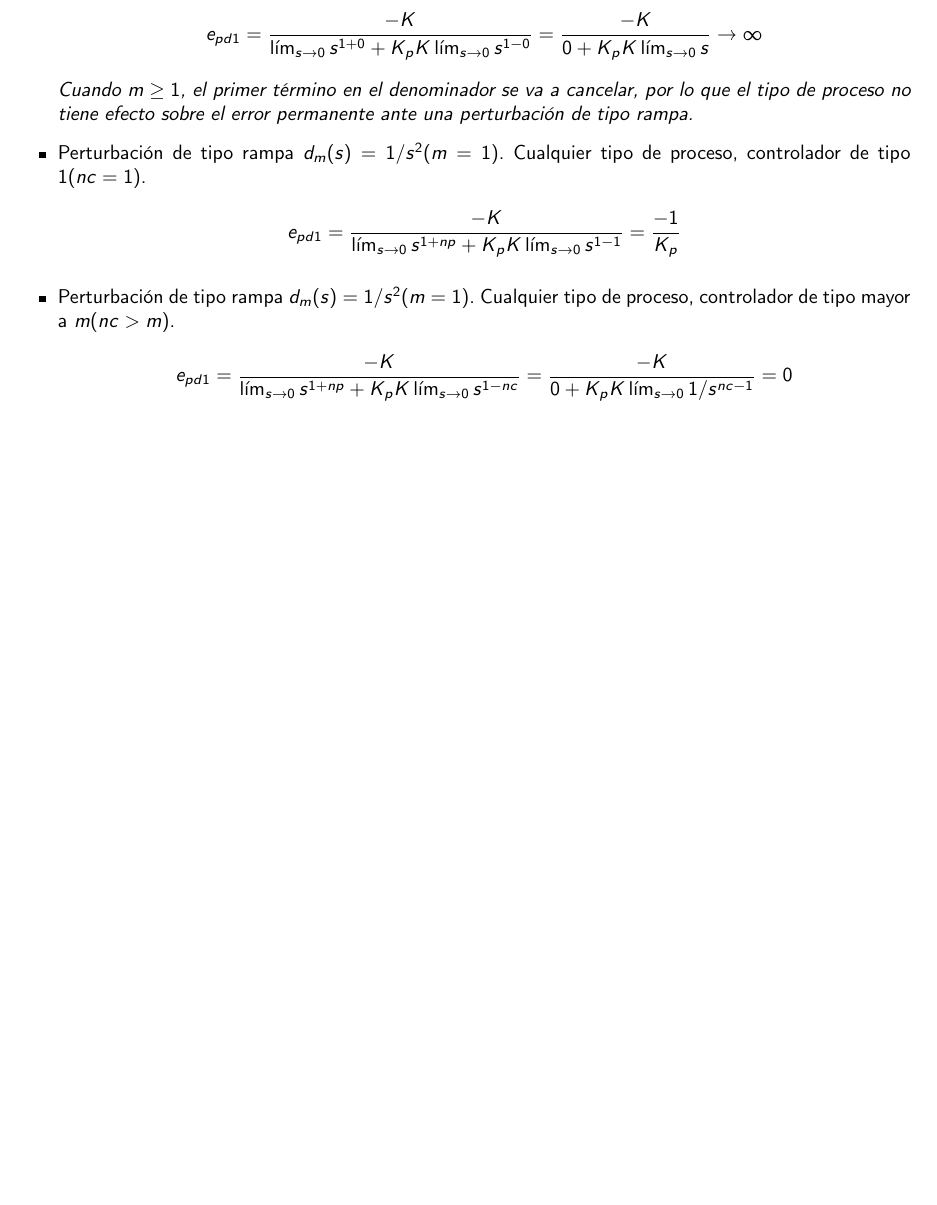
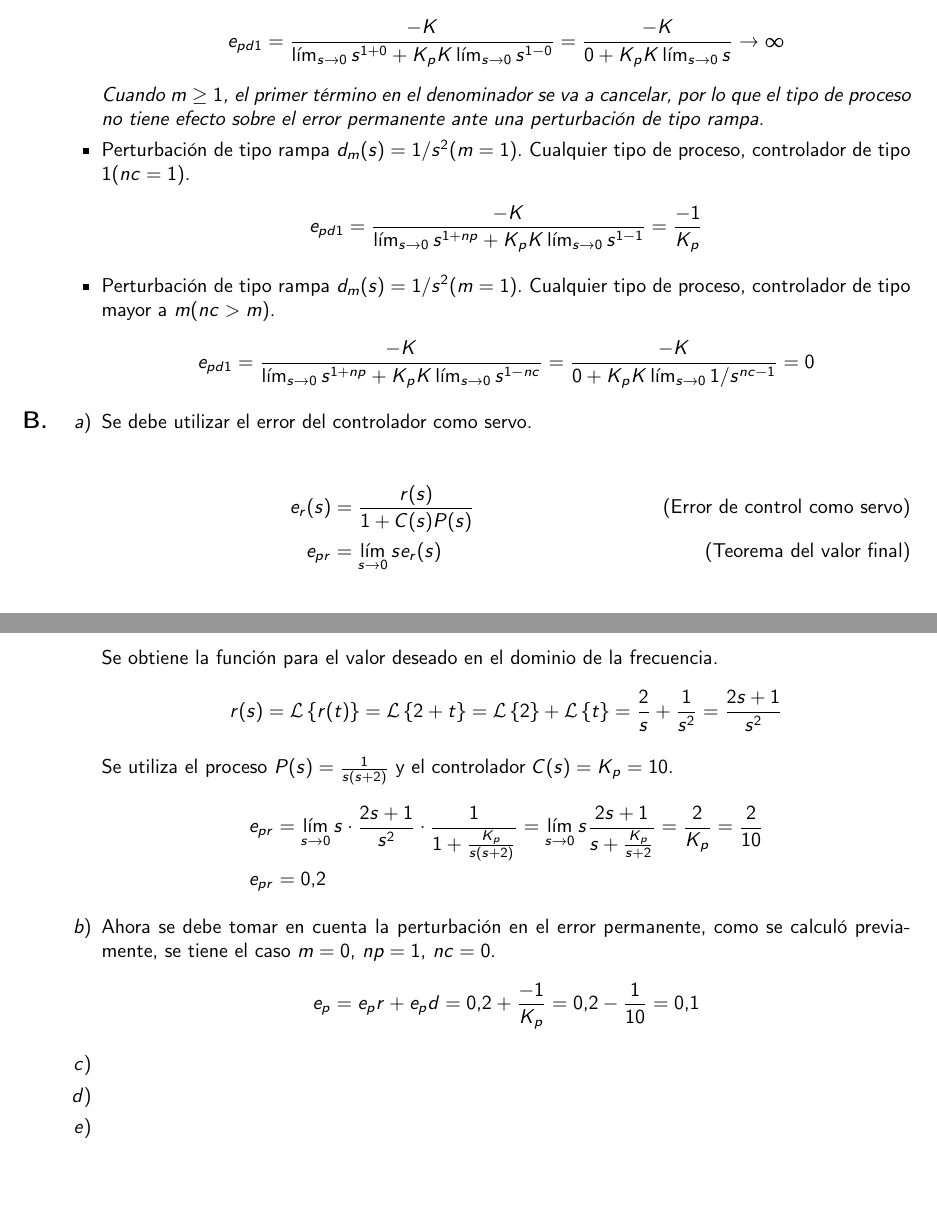
Before and after one commit to emilio93/ie0431, a LaTeX problem sheet (trabajo/tarea2.tex, which reads trabajo/tarea2/ejercicios/ej1.tex): part of page 2 of 2 before the commit and two parts of pages 2 and 3 of 3 after it, the two joined at a grey line, cut so that both start at the same text, the shorter picture padded with empty space. Compiled offline with pdfLaTeX.

Commit message:
avances tarea2

```diff
--- a/trabajo/tarea2.tex
+++ b/trabajo/tarea2.tex
@@ -7,7 +7,7 @@
 
 \renewcommand*\familydefault{\sfdefault} %% Only if the base font of the document is to be sans serif
 
-\renewcommand{\theenumi}{\large\bfseries\alph{enumi}}
+\renewcommand{\theenumi}{\large\bfseries\Alph{enumi}}
 
 \begin{document}
   \portadaminima{Universidad de Costa Rica}
--- a/trabajo/tarea2/ejercicios/ej1.tex
+++ b/trabajo/tarea2/ejercicios/ej1.tex
@@ -124,4 +125,42 @@
 
     \end{itemize}
 
+    \item
+    \begin{enumerate}
+      \item
+      Se debe utilizar el error del controlador como servo.
+      \begin{align*}
+        \\ \tag{Error de control como servo}
+        e_r(s) &= \frac{r(s)}{1+C(s)P(s)}
+        \\ \tag{Teorema del valor final}
+        e_{pr} &= \lim_{s\rightarrow 0} s e_r(s)
+      \end{align*}
+
+      Se obtiene la función para el valor deseado en el dominio de la frecuencia.
+      \begin{align*}
+        r(s) &= \mathcal{L} \left\{r(t)\right\} = \mathcal{L} \left\{2+t\right\} = \mathcal{L} \left\{2\right\} + \mathcal{L} \left\{t\right\} = \frac{2}{s} + \frac{1}{s^2} = \frac{2s + 1}{s^2}
+      \end{align*}
+
+      Se utiliza el proceso $P(s)=\frac{1}{s(s+2)}$ y el controlador $C(s)=K_p=10$.
+      \begin{align*}
+        e_{pr} &= \lim_{s\rightarrow 0} s \cdot \frac{2s+1}{s^2} \cdot \frac{1}{1+\frac{K_p}{s(s+2)}}
+        =
+        \lim_{s\rightarrow 0} s\frac{2s+1}{s+\frac{K_p}{s+2}}
+        = \frac{2}{K_p} = \frac{2}{10}
+        \\
+        e_{pr} &= 0.2
+      \end{align*}
+
+      \item % b
+      Ahora se debe tomar en cuenta la perturbación en el error permanente, como se calculó previamente, se tiene el caso $m=0$, $np=1$, $nc=0$.
+      \begin{align*}
+        e_p &= e_pr + e_pd = 0.2 + \frac{-1}{K_p} = 0.2 - \frac{1}{10} = 0.1
+      \end{align*}
+
+      \item % c
+      \item % d
+      \item % e
+    \end{enumerate}
+  \end{enumerate}
+
 \end{ejercicio}
```
Also changed, not shown: trabajo/tarea2/ejercicios/ej1.tex (3 more changed lines). Lines whose indentation alone changed are shown as unchanged.
